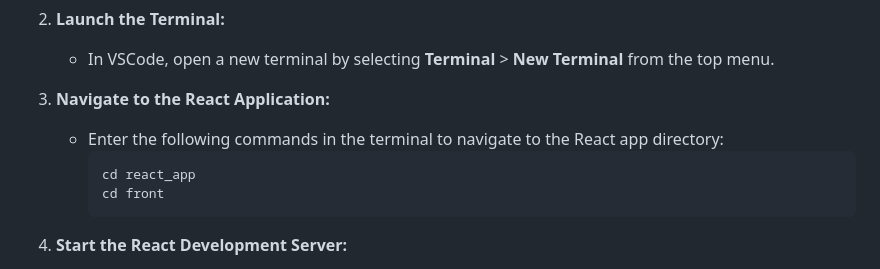
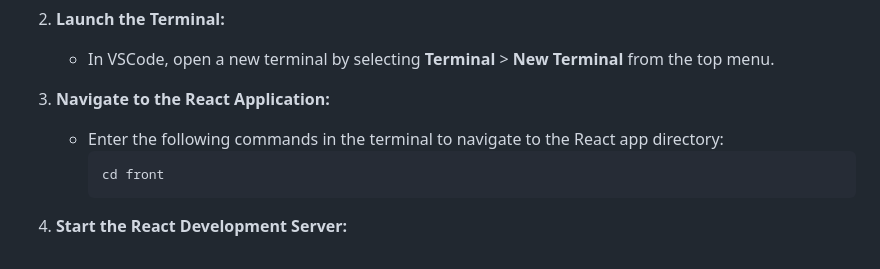
Before and after one commit to Ruan-Klopper/RuanKlopper_DV200-Term3-Semester2, a Markdown page: README.md, the part around the change. GitHub-like rendering.

````diff
--- a/README.md
+++ b/README.md
@@ -173,7 +173,6 @@ This **QueryQuorum** setup guide will help you get the project up and running sm
 
    - Enter the following commands in the terminal to navigate to the React app directory:
      ```bash
-     cd react_app
      cd front
      ```
 
````
